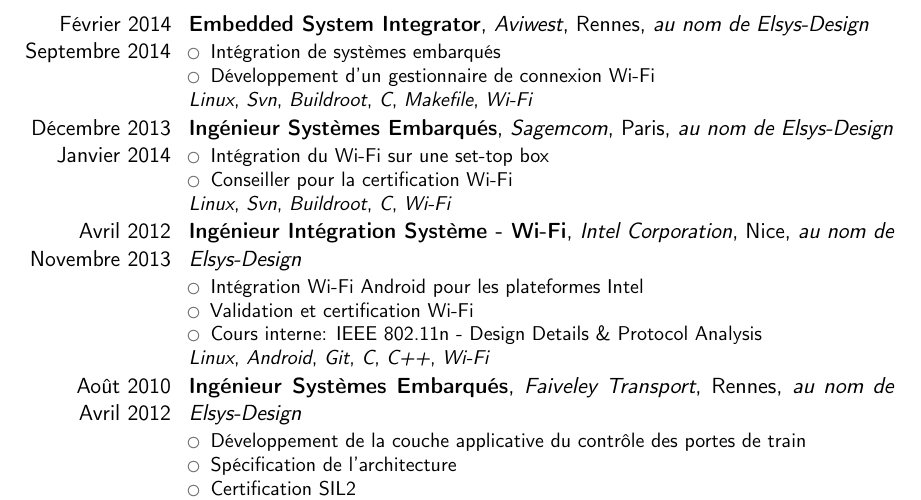
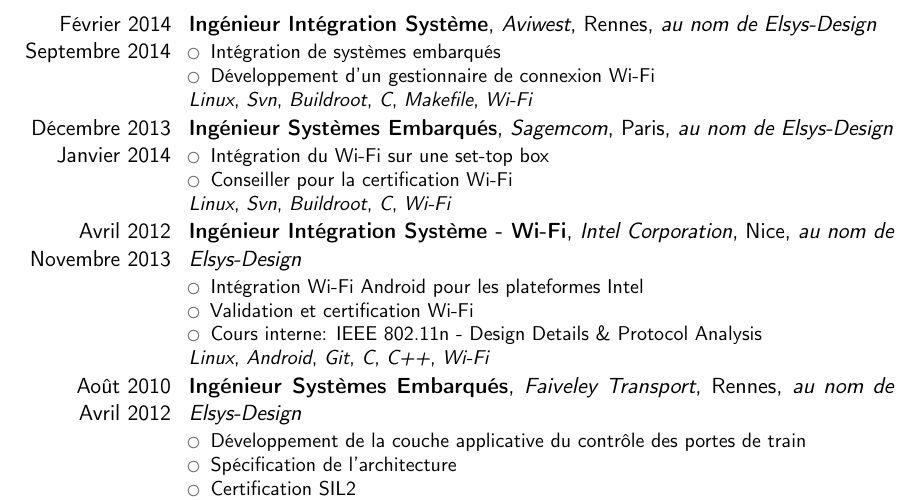
Before and after one commit to jmlemetayer/resume, a LaTeX CV (resume_fr.tex): part of page 2 of 4, cut so that both start at the same text. Compiled offline with pdfLaTeX.

Commit message:
fix typo in resume_fr

```diff
--- a/resume_fr.tex
+++ b/resume_fr.tex
@@ -148,7 +148,7 @@
 		\textit{Ethernet}, \textit{CAN}
 	}
 \cventry{Février 2014 \\ Septembre 2014}
-	{Embedded System Integrator}
+	{Ingénieur Intégration Système}
 	{Aviwest}
 	{Rennes}
 	{\textit{au nom de Elsys-Design}}
```
